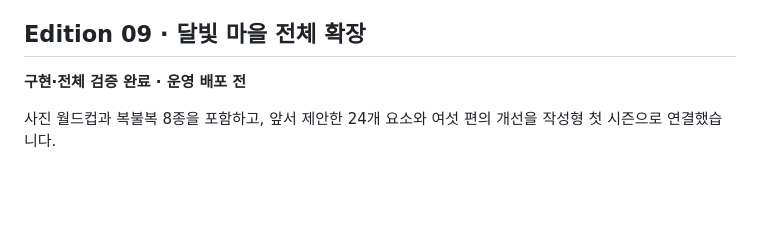
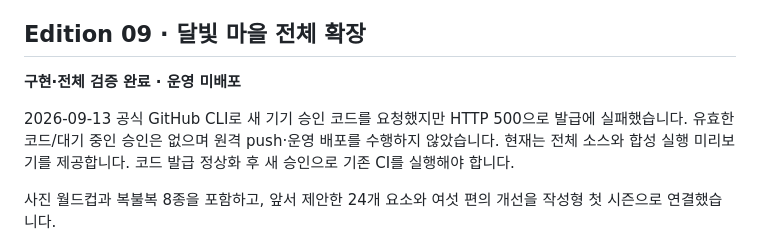
Before and after one commit to dampd21/Theme-Sa, a Markdown page: README.md, the part around the change. Drawn GitHub-style; blank space fills up the shorter version.

```diff
--- a/README.md
+++ b/README.md
@@ -8,7 +8,9 @@
 
 ## Edition 09 · 달빛 마을 전체 확장
 
-**구현·전체 검증 완료 · 운영 배포 전**
+**구현·전체 검증 완료 · 운영 미배포**
+
+2026-09-13 공식 GitHub CLI로 새 기기 승인 코드를 요청했지만 HTTP 500으로 발급에 실패했습니다. 유효한 코드/대기 중인 승인은 없으며 원격 push·운영 배포를 수행하지 않았습니다. 현재는 전체 소스와 합성 실행 미리보기를 제공합니다. 코드 발급 정상화 후 새 승인으로 기존 CI를 실행해야 합니다.
 
 사진 월드컵과 복불복 8종을 포함하고, 앞서 제안한 24개 요소와 여섯 편의 개선을 작성형 첫 시즌으로 연결했습니다.
 
```
Also changed, not shown: 달빛마을-전체업데이트-안내.md (+1 -1 lines).
